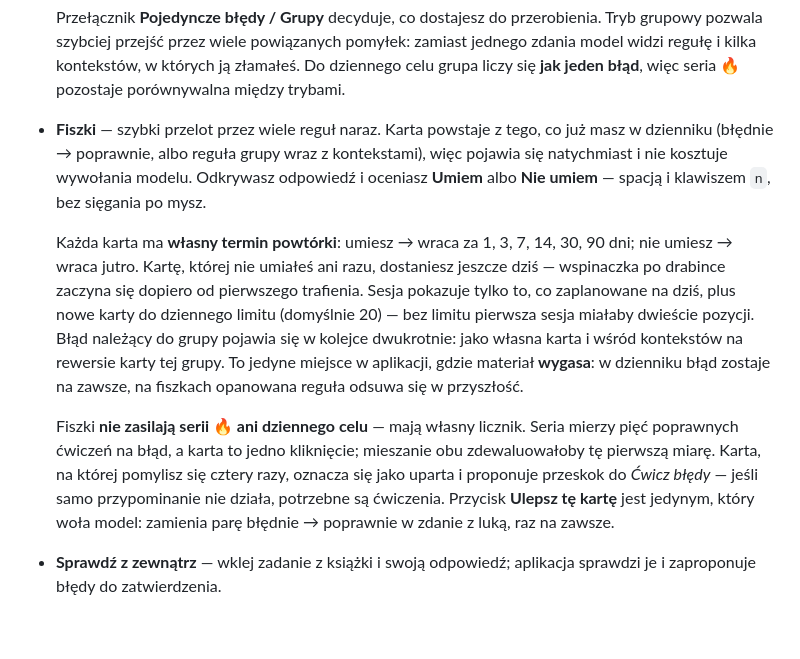
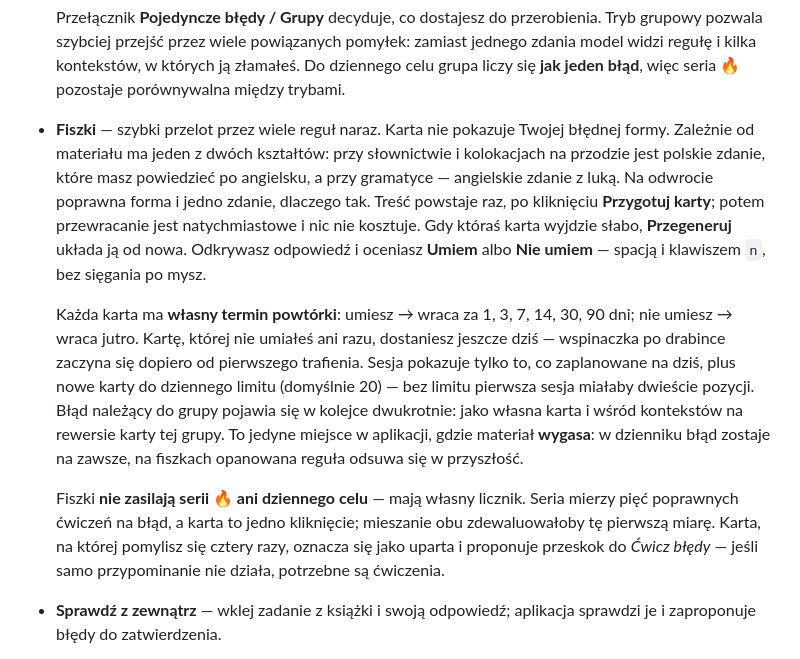
Before and after one commit to Krl1/FCE-preparation, a Markdown page: README.pl.md, the part around the change. GitHub-like rendering; blank space fills up the shorter version.

Commit message:
README: dwa kształty fiszki, koniec pokazywania błędnej formy
Co-Authored-By: Claude Opus 5 (1M context) <noreply@anthropic.com>

```diff
--- a/README.pl.md
+++ b/README.pl.md
@@ -142,10 +142,13 @@ Uwaga: pliki tekstowe idą przez model, więc ich import **kosztuje wywołania s
   grupowy pozwala szybciej przejść przez wiele powiązanych pomyłek: zamiast jednego zdania
   model widzi regułę i kilka kontekstów, w których ją złamałeś. Do dziennego celu grupa
   liczy się **jak jeden błąd**, więc seria 🔥 pozostaje porównywalna między trybami.
-- **Fiszki** — szybki przelot przez wiele reguł naraz. Karta powstaje z tego, co już masz
-  w dzienniku (błędnie → poprawnie, albo reguła grupy wraz z kontekstami), więc pojawia się
-  natychmiast i nie kosztuje wywołania modelu. Odkrywasz odpowiedź i oceniasz **Umiem** albo
-  **Nie umiem** — spacją i klawiszem `n`, bez sięgania po mysz.
+- **Fiszki** — szybki przelot przez wiele reguł naraz. Karta nie pokazuje Twojej błędnej formy.
+  Zależnie od materiału ma jeden z dwóch kształtów: przy słownictwie i kolokacjach na przodzie
+  jest polskie zdanie, które masz powiedzieć po angielsku, a przy gramatyce — angielskie zdanie
+  z luką. Na odwrocie poprawna forma i jedno zdanie, dlaczego tak. Treść powstaje raz, po
+  kliknięciu **Przygotuj karty**; potem przewracanie jest natychmiastowe i nic nie kosztuje.
+  Gdy któraś karta wyjdzie słabo, **Przegeneruj** układa ją od nowa. Odkrywasz odpowiedź
+  i oceniasz **Umiem** albo **Nie umiem** — spacją i klawiszem `n`, bez sięgania po mysz.
 
   Każda karta ma **własny termin powtórki**: umiesz → wraca za 1, 3, 7, 14, 30, 90 dni;
   nie umiesz → wraca jutro. Kartę, której nie umiałeś ani razu, dostaniesz jeszcze dziś —
@@ -160,8 +163,7 @@ Uwaga: pliki tekstowe idą przez model, więc ich import **kosztuje wywołania s
   pięć poprawnych ćwiczeń na błąd, a karta to jedno kliknięcie; mieszanie obu zdewaluowałoby
   tę pierwszą miarę. Karta, na której pomylisz się cztery razy, oznacza się jako uparta
   i proponuje przeskok do *Ćwicz błędy* — jeśli samo przypominanie nie działa, potrzebne są
-  ćwiczenia. Przycisk **Ulepsz tę kartę** jest jedynym, który woła model: zamienia parę
-  błędnie → poprawnie w zdanie z luką, raz na zawsze.
+  ćwiczenia.
 - **Sprawdź z zewnątrz** — wklej zadanie z książki i swoją odpowiedź; aplikacja sprawdzi je i zaproponuje
   błędy do zatwierdzenia.
 - **Moje błędy** — przegląd słabych punktów i pełny dziennik błędów. Przy każdym błędzie przycisk
```
Also changed, not shown: README.md (+9 -6 lines).
